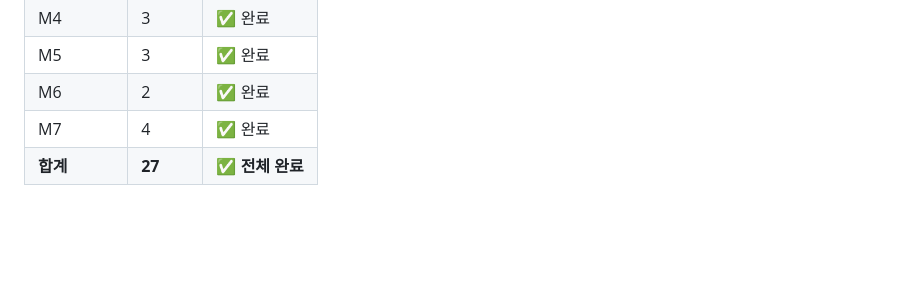
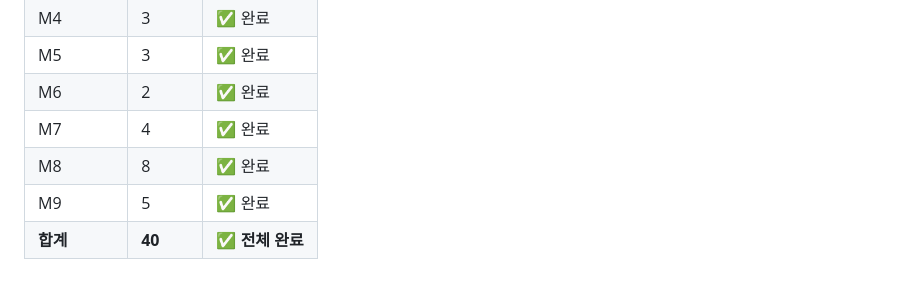
Before and after one commit to inchyangv/pokerthon, a Markdown page: DONE_TICKET.md, the part around one of its changes. GitHub-like rendering; blank space fills up the shorter version.

```diff
--- a/DONE_TICKET.md
+++ b/DONE_TICKET.md
@@ -161,4 +221,6 @@
 | M5 | 3 | ✅ 완료 |
 | M6 | 2 | ✅ 완료 |
 | M7 | 4 | ✅ 완료 |
-| **합계** | **27** | **✅ 전체 완료** |
+| M8 | 8 | ✅ 완료 |
+| M9 | 5 | ✅ 완료 |
+| **합계** | **40** | **✅ 전체 완료** |
```
Also changed, not shown: other parts of DONE_TICKET.md (+60 -0 lines).
